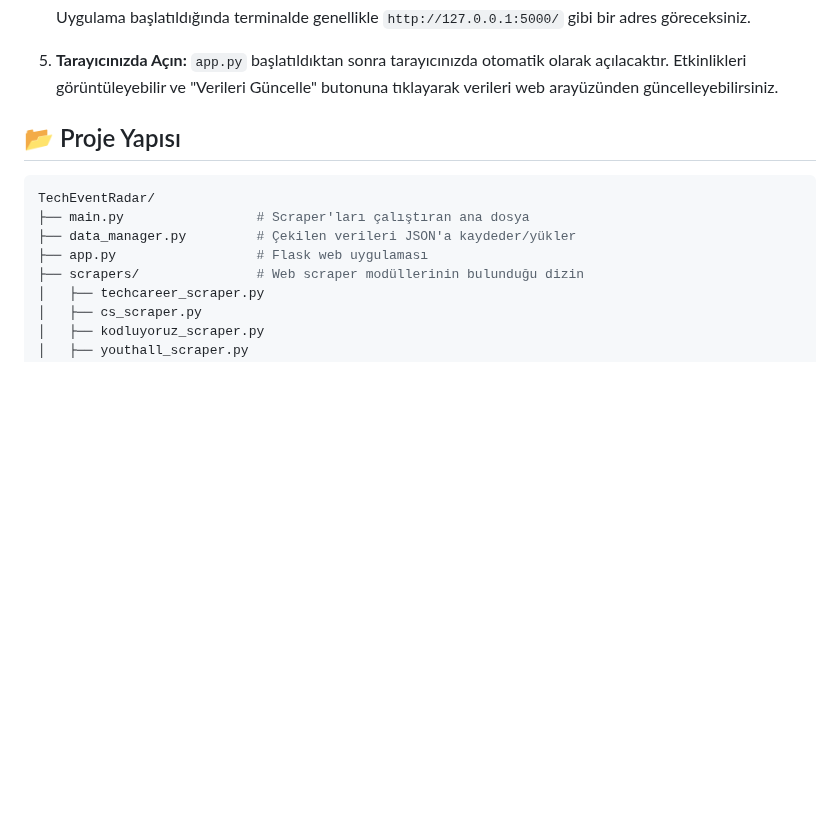
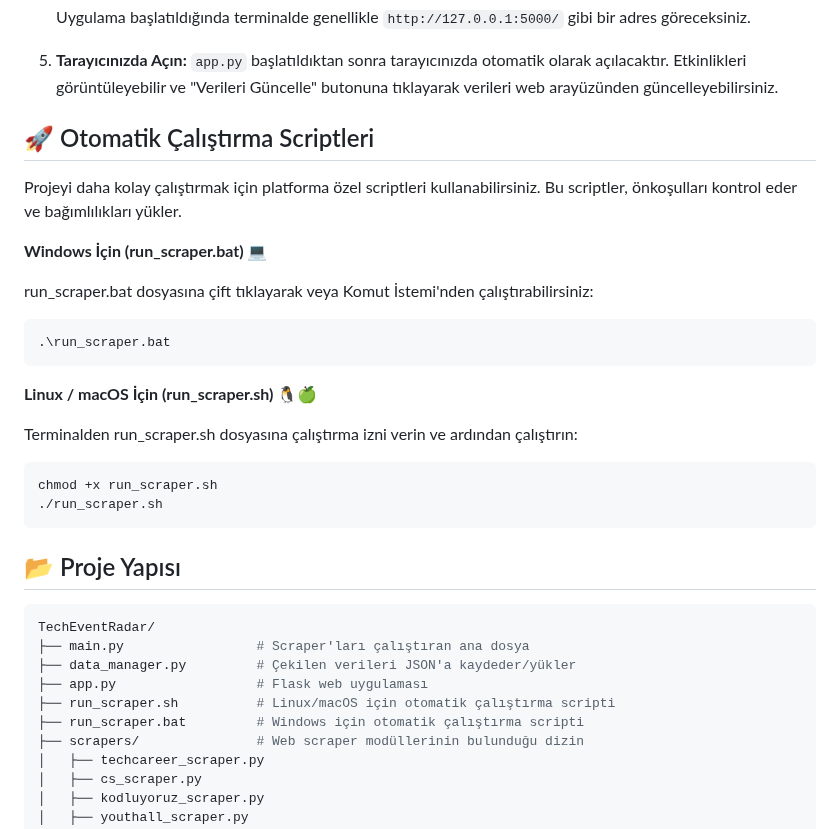
Before and after one commit to Metrohan/TechEventRadar, a Markdown page: README.md, the part around the change. Rendered like a GitHub page; blank space fills up the shorter version.

````diff
--- a/README.md
+++ b/README.md
@@ -61,12 +61,34 @@ Projeyi yerel makinenizde kurmak ve çalıştırmak için aşağıdaki adımlar
 5.  **Tarayıcınızda Açın:**
     `app.py` başlatıldıktan sonra tarayıcınızda otomatik olarak açılacaktır. Etkinlikleri görüntüleyebilir ve "Verileri Güncelle" butonuna tıklayarak verileri web arayüzünden güncelleyebilirsiniz.
 
+
+## 🚀 Otomatik Çalıştırma Scriptleri
+
+Projeyi daha kolay çalıştırmak için platforma özel scriptleri kullanabilirsiniz. Bu scriptler, önkoşulları kontrol eder ve bağımlılıkları yükler.
+
+**Windows İçin (run_scraper.bat) 💻**
+
+run_scraper.bat dosyasına çift tıklayarak veya Komut İstemi'nden çalıştırabilirsiniz:
+```bash
+.\run_scraper.bat
+```
+**Linux / macOS İçin (run_scraper.sh) 🐧🍏**
+
+Terminalden run_scraper.sh dosyasına çalıştırma izni verin ve ardından çalıştırın:
+
+```bash
+chmod +x run_scraper.sh
+./run_scraper.sh
+```
+
 ## 📂 Proje Yapısı
 ```bash
 TechEventRadar/
 ├── main.py                 # Scraper'ları çalıştıran ana dosya
 ├── data_manager.py         # Çekilen verileri JSON'a kaydeder/yükler
 ├── app.py                  # Flask web uygulaması
+├── run_scraper.sh          # Linux/macOS için otomatik çalıştırma scripti
+├── run_scraper.bat         # Windows için otomatik çalıştırma scripti
 ├── scrapers/               # Web scraper modüllerinin bulunduğu dizin
 │   ├── techcareer_scraper.py
 │   ├── cs_scraper.py
````
